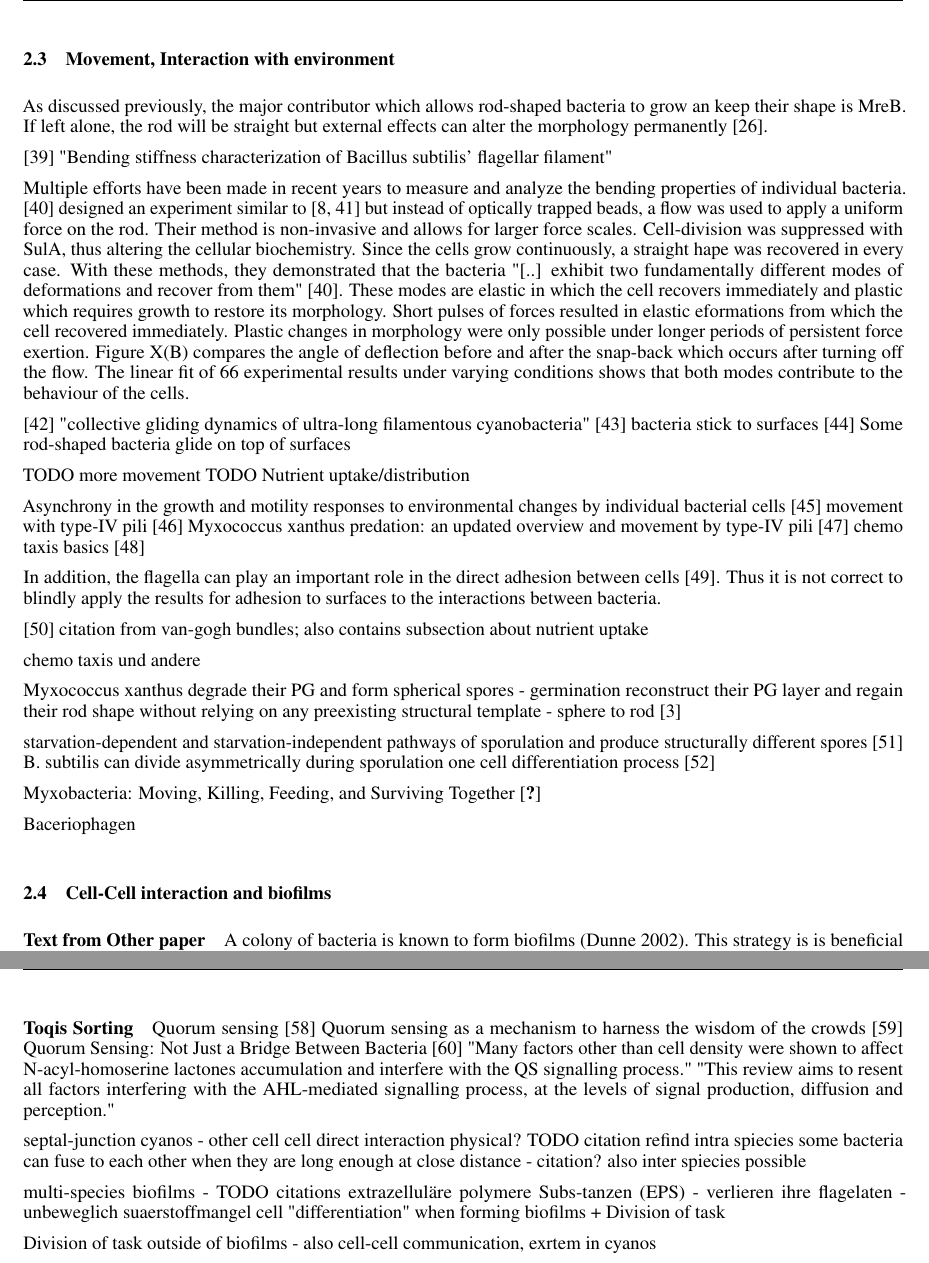
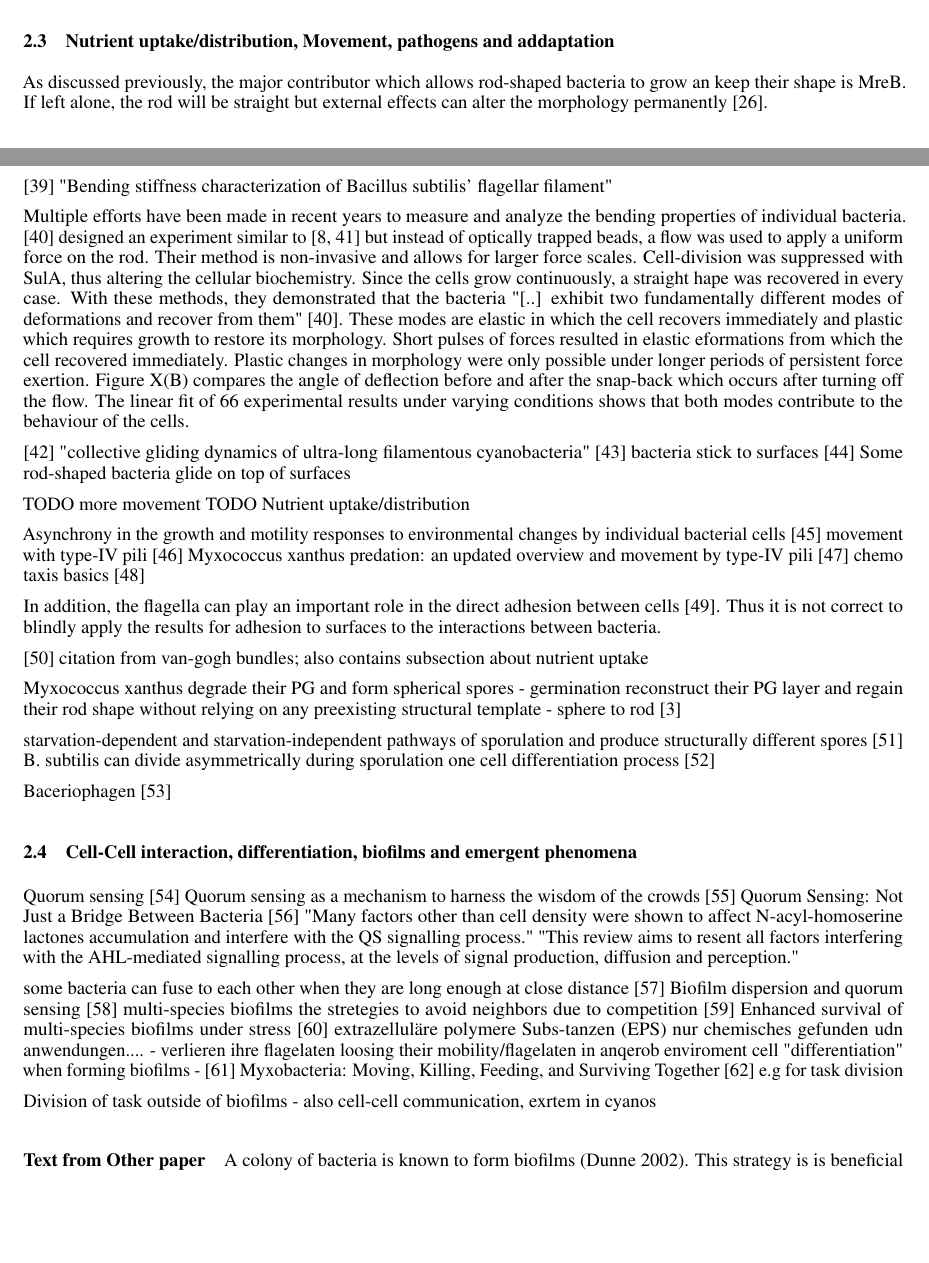
Before and after one commit to jonaspleyer/2025-rod-shaped-bacteria-review, a LaTeX paper (main.tex): two parts of pages 5 and 6 of 25 before the commit and two parts of pages 4 and 5 of 25 after it, joined at a grey line, cut at the place of the change, the shorter picture padded with empty space. Compiled offline with pdfLaTeX.

Commit message:
resort and retitle

```diff
--- a/main.tex
+++ b/main.tex
@@ -319,7 +312,8 @@ some dysfunctional (coiled cells).
 It is important to note that this experiment controlled only the shape of bacteria without altering
 any additional biochemical or genetic functions.
 
-\subsection{Movement, Interaction with environment} %  Stiffness? here or by shape section?
+
+\subsection{Nutrient uptake/distribution, Movement, pathogens and addaptation} %  Stiffness? here or by shape section?
 
 As discussed previously, the major contributor which allows rod-shaped bacteria to grow an keep their shape is MreB.
 If left alone, the rod will be straight but external effects can alter the morphology permanently~\cite{Takeuchi2005}.
@@ -354,18 +348,32 @@ In addition, the flagella can play an important role in the direct adhesion betw
 
 \cite{Li2025} citation from van-gogh bundles; also contains subsection about nutrient uptake
 
-chemo taxis und andere
-
 Myxococcus xanthus degrade their PG and form spherical spores - germination reconstruct their PG layer and regain their rod shape without relying on any preexisting structural template - sphere to rod \cite{Huan2021}
 
 starvation-dependent and starvation-independent pathways of sporulation and produce structurally different spores \cite{Licking2000}
 B. subtilis can divide asymmetrically during sporulation one cell differentiation process \cite{Barák2019}
 
-Myxobacteria: Moving, Killing, Feeding, and Surviving Together \cite{}
+Baceriophagen \cite{Duckworth2002}
 
-Baceriophagen
+\subsection{Cell-Cell interaction, differentiation, biofilms and emergent phenomena} %  Stiffness? here or by shape section?
 
-\subsection{Cell-Cell interaction and biofilms} %  Stiffness? here or by shape section?
+Quorum sensing
+\cite{MorenoGmez2023} Quorum sensing as a mechanism to harness the wisdom of the crowds
+\cite{Liu2025} Quorum Sensing: Not Just a Bridge Between Bacteria
+\cite{Boyer2009} "Many factors other than cell density were shown to affect N-acyl-homoserine lactones accumulation and interfere with the QS signalling process." "This review aims to resent all factors interfering with the AHL-mediated signalling process, at the levels of signal production, diffusion and perception."
+
+some bacteria can fuse to each other when they are long enough at close distance \cite{Kudryashev2011}
+Biofilm dispersion and quorum sensing \cite{Solano2014}
+multi-species biofilms the stretegies to avoid neighbors due to competition \cite{Rendueles2012}
+Enhanced survival of multi-species biofilms under stress \cite{Wisnu2022}
+extrazelluläre polymere Subs-tanzen (EPS) nur chemisches gefunden udn anwendungen....
+- verlieren ihre flagelaten loosing their mobility/flagelaten in anqerob enviroment
+cell "differentiation" when forming biofilms - \cite{Lopez2010}
+Myxobacteria: Moving, Killing, Feeding, and Surviving Together \cite{Jose2016} e.g for task division
+
+Division of task outside of biofilms -  also cell-cell communication, exrtem in cyanos
+
+
 
 \paragraph{Text from Other paper}
 A colony of bacteria is known to form biofilms (Dunne 2002). This strategy is is beneficial for the
@@ -395,23 +403,10 @@ cells~\cite{Haiko2013}.
 Thus it is not correct to blindly apply the results for adhesion to surfaces to the interactions
 between bacteria.
 
-\paragraph{Toqis Sorting}
+Biofilms: an emergent form of bacterial life \cite{Flemming2016}
+\paragraph{Toqis Sorting} ?
 
-Quorum sensing
-\cite{MorenoGmez2023} Quorum sensing as a mechanism to harness the wisdom of the crowds
-\cite{Liu2025} Quorum Sensing: Not Just a Bridge Between Bacteria
-\cite{Boyer2009} "Many factors other than cell density were shown to affect N-acyl-homoserine lactones accumulation and interfere with the QS signalling process." "This review aims to  resent all factors interfering with the AHL-mediated signalling process, at the levels of signal production, diffusion and perception."
-
-septal-junction cyanos - other cell cell direct interaction physical?  TODO citation refind intra spiecies
-some bacteria can fuse to each other when they are long enough at close distance - citation? also inter spiecies possible
-
-multi-species biofilms - TODO citations
-extrazelluläre polymere Subs-tanzen (EPS) - verlieren ihre flagelaten - unbeweglich suaerstoffmangel
-cell "differentiation" when forming biofilms +  Division of task
-
-Division of task outside of biofilms -  also cell-cell communication, exrtem in cyanos
-
-A colony of bacteria is known (TODO - can from? not everone does/can from biofilms do they ??) to form biofilms~\cite{Dunne2002}.
+A colony of bacteria is known (not everone does/can from biofilms TODO find citations) to form biofilms~\cite{Dunne2002}.
 This strategy is beneficial for the survival of the collective as it allows it to harness growth factors and migrate when necessary and also plays an important role in bacterial infections in the biomedical sector \cite{Ong1999}.
 The formation of biofilms is only possible due to the attractive nature of bacterial interactions towards each other and surfaces \cite{Berne2018}.
 To analyze bacterial adhesion to surfaces, \cite{vanLoosdrecht1989} investigated the interactions of various bacteria with negatively charged polystyrene.
```
Also changed, not shown: main.tex (19 more changed lines).
